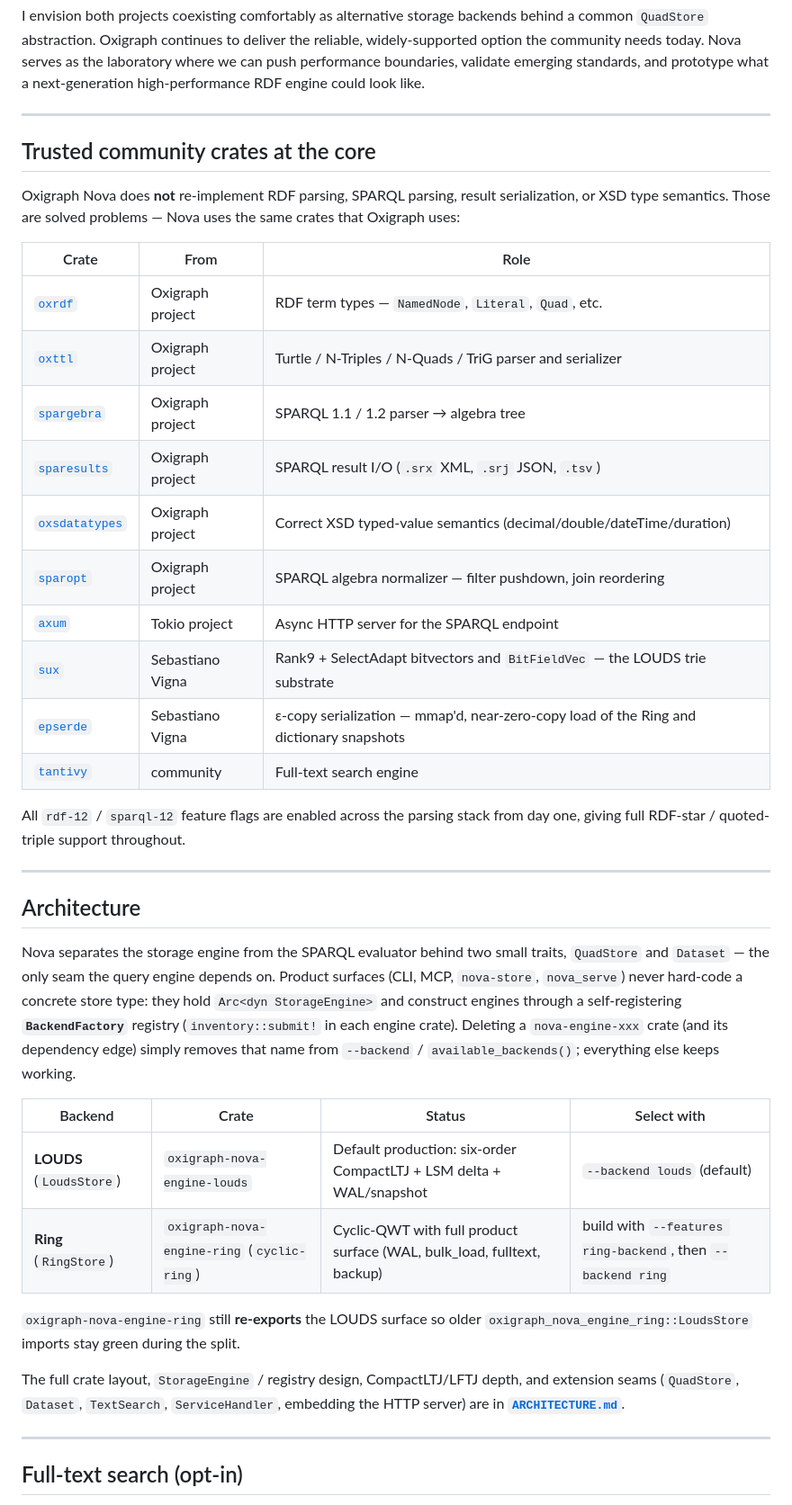
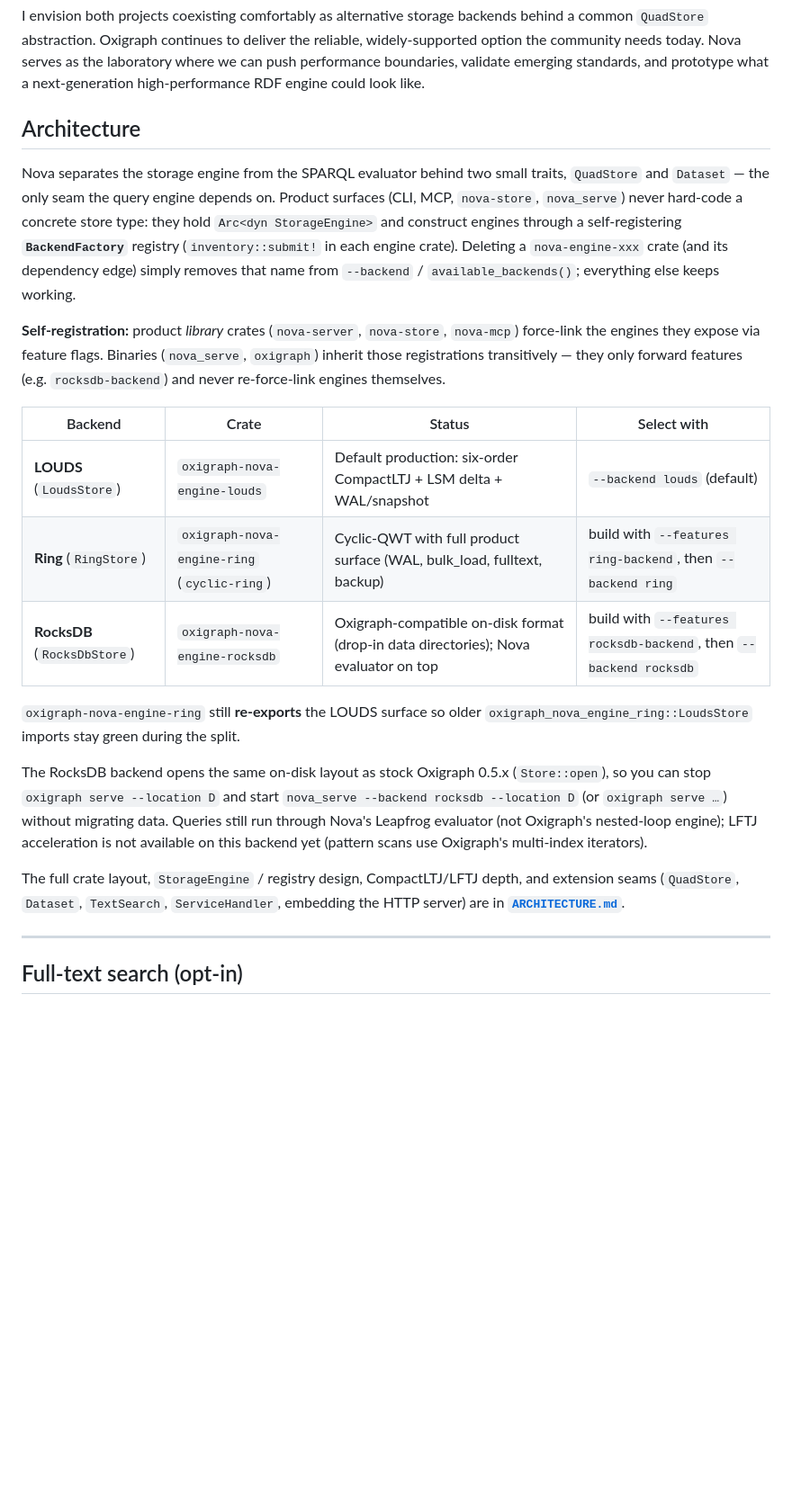
Before and after one commit to eljeffeg/oxigraph-nova, a Markdown page: README.md, the part around one of its changes. Shown at 90% size. GitHub-like rendering; blank space fills up the shorter version.

```diff
--- a/README.md
+++ b/README.md
@@ -25,28 +28,4 @@ In short:
 I envision both projects coexisting comfortably as alternative storage backends behind a common `QuadStore` abstraction. Oxigraph continues to deliver the reliable, widely-supported option the community needs today. Nova serves as the laboratory where we can push performance boundaries, validate emerging standards, and prototype what a next-generation high-performance RDF engine could look like.
-
----
-
-## Trusted community crates at the core
-
-Oxigraph Nova does **not** re-implement RDF parsing, SPARQL parsing, result serialization, or XSD type semantics. Those are solved problems — Nova uses the same crates that Oxigraph uses:
-
-| Crate | From | Role |
-|---|---|---|
-| [`oxrdf`](https://crates.io/crates/oxrdf) | Oxigraph project | RDF term types — `NamedNode`, `Literal`, `Quad`, etc. |
-| [`oxttl`](https://crates.io/crates/oxttl) | Oxigraph project | Turtle / N-Triples / N-Quads / TriG parser and serializer |
-| [`spargebra`](https://crates.io/crates/spargebra) | Oxigraph project | SPARQL 1.1 / 1.2 parser → algebra tree |
-| [`sparesults`](https://crates.io/crates/sparesults) | Oxigraph project | SPARQL result I/O (`.srx` XML, `.srj` JSON, `.tsv`) |
-| [`oxsdatatypes`](https://crates.io/crates/oxsdatatypes) | Oxigraph project | Correct XSD typed-value semantics (decimal/double/dateTime/duration) |
-| [`sparopt`](https://crates.io/crates/sparopt) | Oxigraph project | SPARQL algebra normalizer — filter pushdown, join reordering |
-| [`axum`](https://crates.io/crates/axum) | Tokio project | Async HTTP server for the SPARQL endpoint |
-| [`sux`](https://crates.io/crates/sux) | Sebastiano Vigna | Rank9 + SelectAdapt bitvectors and `BitFieldVec` — the LOUDS trie substrate |
-| [`epserde`](https://crates.io/crates/epserde) | Sebastiano Vigna | ε-copy serialization — mmap'd, near-zero-copy load of the Ring and dictionary snapshots |
-| [`tantivy`](https://crates.io/crates/tantivy) | community | Full-text search engine |
-
-
-All `rdf-12` / `sparql-12` feature flags are enabled across the parsing stack from day one, giving full RDF-star / quoted-triple support throughout.
-
----
 
 ## Architecture
 
@@ -59,18 +38,33 @@ through a self-registering **`BackendFactory`** registry
 crate (and its dependency edge) simply removes that name from
 `--backend` / `available_backends()`; everything else keeps working.
 
+**Self-registration:** product *library* crates (`nova-server`, `nova-store`,
+`nova-mcp`) force-link the engines they expose via feature flags. Binaries
+(`nova_serve`, `oxigraph`) inherit those registrations transitively — they
+only forward features (e.g. `rocksdb-backend`) and never re-force-link engines
+themselves.
+
 | Backend | Crate | Status | Select with |
 |---|---|---|---|
 | **LOUDS** (`LoudsStore`) | `oxigraph-nova-engine-louds` | Default production: six-order CompactLTJ + LSM delta + WAL/snapshot | `--backend louds` (default) |
 | **Ring** (`RingStore`) | `oxigraph-nova-engine-ring` (`cyclic-ring`) | Cyclic-QWT with full product surface (WAL, bulk_load, fulltext, backup) | build with `--features ring-backend`, then `--backend ring` |
+| **RocksDB** (`RocksDbStore`) | `oxigraph-nova-engine-rocksdb` | Oxigraph-compatible on-disk format (drop-in data directories); Nova evaluator on top | build with `--features rocksdb-backend`, then `--backend rocksdb` |
 
 `oxigraph-nova-engine-ring` still **re-exports** the LOUDS surface so older
 `oxigraph_nova_engine_ring::LoudsStore` imports stay green during the split.
+
+The RocksDB backend opens the same on-disk layout as stock Oxigraph 0.5.x
+(`Store::open`), so you can stop `oxigraph serve --location D` and start
+`nova_serve --backend rocksdb --location D` (or `oxigraph serve …`) without
+migrating data. Queries still run through Nova's Leapfrog evaluator (not
+Oxigraph's nested-loop engine); LFTJ acceleration is not available on this
+backend yet (pattern scans use Oxigraph's multi-index iterators).
 
 The full crate layout, `StorageEngine` / registry design, CompactLTJ/LFTJ
 depth, and extension seams (`QuadStore`, `Dataset`, `TextSearch`,
 `ServiceHandler`, embedding the HTTP server) are in
 **[`ARCHITECTURE.md`](./docs/ARCHITECTURE.md)**.
+
 
 
 ---
```
Also changed, not shown: other parts of README.md (+26 -10 lines), docs/ARCHITECTURE.md (+23 -0 lines).
